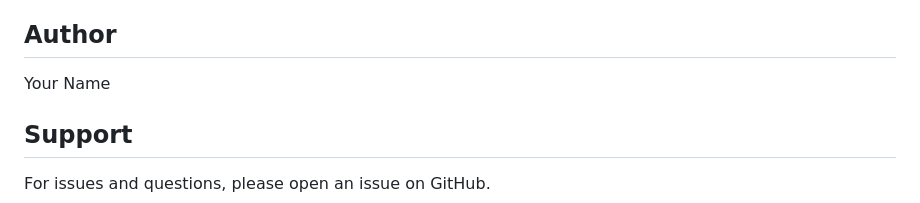
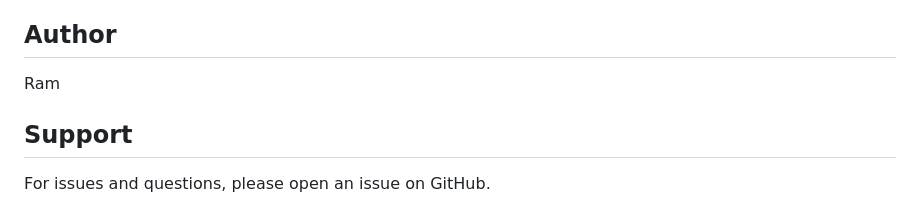
Before and after one commit to Ram21phy/acceleration-tutorials, a Markdown page: README.md, the part around the change. GitHub-like rendering.

```diff
--- a/README.md
+++ b/README.md
@@ -144,7 +144,8 @@ MIT
 
 ## Author
 
-Your Name
+Ram
+
 
 ## Support
 
```
